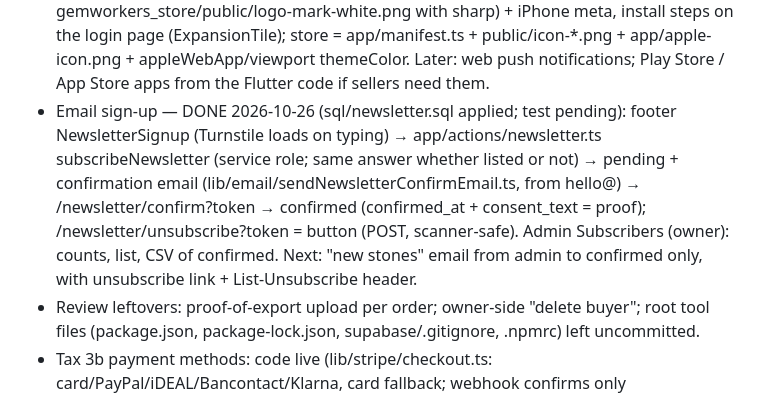
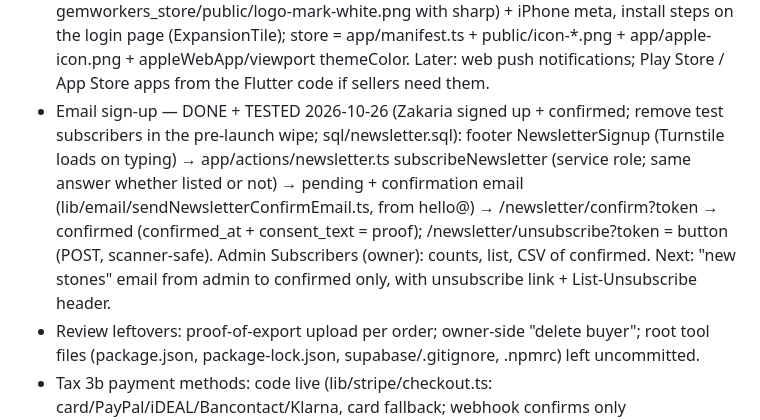
Before and after one commit to gemworkers/gemworkers-app, a Markdown page: CLAUDE.md, the part around the change. Rendered like a GitHub page.

```diff
--- a/CLAUDE.md
+++ b/CLAUDE.md
@@ -65,7 +65,7 @@ Steps: 1 ship-to country on stone page/cart + shippable-countries list (worldwid
 - Guest checkout — DONE 2026-10-26 (tested ORD-00062: guest account + buyers row + invoice + password email; TURNSTILE_SECRET_KEY = Vercel Secret, Production; refusals log Cloudflare error-codes): logged-out Buy now asks email + Turnstile (lib/turnstile.ts verifies server-side) → guestBuyNow (commerce.ts): admin.createUser (metadata source storefront → buyers row, guest true; email_exists → must log in, never logs anyone into an existing account) → admin generateLink magiclink + verifyOtp → session on this device → startBuyNow. Order confirmation email for guest accounts has a one-time "Choose my password" recovery link (lib/guest-account.ts) → /auth/reset-password?welcome=1 (sets guest false). /auth/confirm signs out other devices on every recovery link (protects against someone who typed the email). Cart and offers still need an account. Privacy page updated.
 - Seller terms — DONE + TESTED 2026-10-26 (Testseller agreed; sql/seller_terms.sql applied; text docs/seller-terms-v1.md approved by Zakaria, accountant/lawyer to check): seller_terms (versions, one current) + seller_terms_acceptances (who, when, version, fee shown, SHA-256 of text) + accept_seller_terms(version). Admin: SellerTermsGate after login (sellers only; {fee}/{your country} filled in; company details from public_company_info), account menu → Seller terms (read-only), Sellers → seller page shows agreed date. New terms = insert a new version + set is_current (never edit an agreed version).
 - Installable phone apps — DONE + TESTED 2026-10-26 (installed on Zakaria's phone; phones < 600 px wide get a bottom "Menu" bar + drawer with names, lib/app.dart): admin = web/manifest.json "GemWorkers Seller" + icons (white mark on #1F1B16, made from gemworkers_store/public/logo-mark-white.png with sharp) + iPhone meta, install steps on the login page (ExpansionTile); store = app/manifest.ts + public/icon-*.png + app/apple-icon.png + appleWebApp/viewport themeColor. Later: web push notifications; Play Store / App Store apps from the Flutter code if sellers need them.
-- Email sign-up — DONE 2026-10-26 (sql/newsletter.sql applied; test pending): footer NewsletterSignup (Turnstile loads on typing) → app/actions/newsletter.ts subscribeNewsletter (service role; same answer whether listed or not) → pending + confirmation email (lib/email/sendNewsletterConfirmEmail.ts, from hello@) → /newsletter/confirm?token → confirmed (confirmed_at + consent_text = proof); /newsletter/unsubscribe?token = button (POST, scanner-safe). Admin Subscribers (owner): counts, list, CSV of confirmed. Next: "new stones" email from admin to confirmed only, with unsubscribe link + List-Unsubscribe header.
+- Email sign-up — DONE + TESTED 2026-10-26 (Zakaria signed up + confirmed; remove test subscribers in the pre-launch wipe; sql/newsletter.sql): footer NewsletterSignup (Turnstile loads on typing) → app/actions/newsletter.ts subscribeNewsletter (service role; same answer whether listed or not) → pending + confirmation email (lib/email/sendNewsletterConfirmEmail.ts, from hello@) → /newsletter/confirm?token → confirmed (confirmed_at + consent_text = proof); /newsletter/unsubscribe?token = button (POST, scanner-safe). Admin Subscribers (owner): counts, list, CSV of confirmed. Next: "new stones" email from admin to confirmed only, with unsubscribe link + List-Unsubscribe header.
 - Review leftovers: proof-of-export upload per order; owner-side "delete buyer"; root tool files (package.json, package-lock.json, supabase/.gitignore, .npmrc) left uncommitted.
 - Tax 3b payment methods: code live (lib/stripe/checkout.ts: card/PayPal/iDEAL/Bancontact/Klarna, card fallback; webhook confirms only payment_status 'paid'; SEPA debit deliberately off). Waiting: Zakaria switches methods on in Stripe (test) → check Stripe page.
 - Tax 3c B2B — DONE 2026-10-23 (sql/order_tax_b2b.sql, /business page, lib/vies.ts, lib/business.ts; tested ORD-00051 reverse_charge DE). Optional: set GEMWORKERS_VAT_NUMBER in Vercel once Zakaria gives his BTW-id (VIES consultation numbers). Design: buyer "buying for a business" (company + VAT no.), VIES check with consultation number stored as proof, saved per order (customer type, company, VAT no., VIES result). NL→other-EU verified business = 0% reverse charge (not OSS; VAT return box 3b + ICP declaration). Not verified → treated as private (VAT charged).
```
Also changed, not shown: LAUNCH_CHECKLIST.md (+4 -4 lines).
